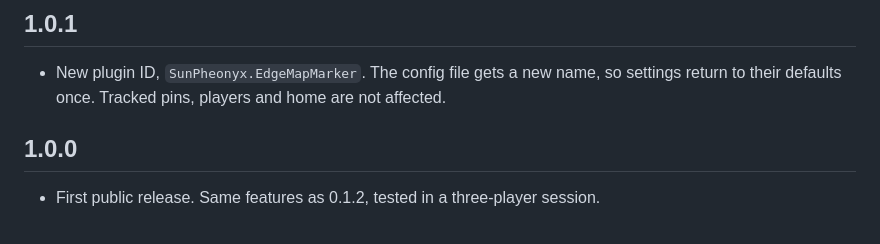
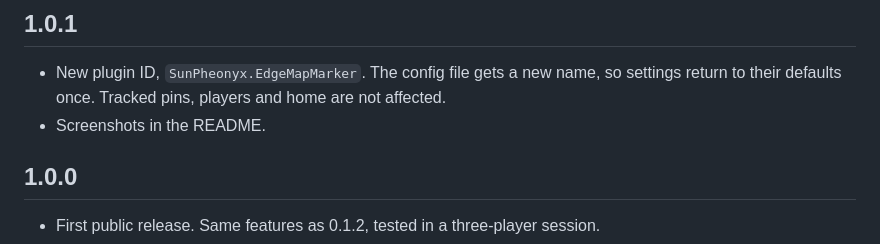
Before and after one commit to TotalBrisqueT/EdgeMapMarker, a Markdown page: CHANGELOG.md, the part around the change. GitHub-like rendering.

```diff
--- a/CHANGELOG.md
+++ b/CHANGELOG.md
@@ -3,6 +3,7 @@
 ## 1.0.1
 
 - New plugin ID, `SunPheonyx.EdgeMapMarker`. The config file gets a new name, so settings return to their defaults once. Tracked pins, players and home are not affected.
+- Screenshots in the README.
 
 ## 1.0.0
 
```
Also changed, not shown: README.md (+10 -0 lines), docs/images/minimap.png (added), docs/images/tracked-pin.png (added), 1 other file.
